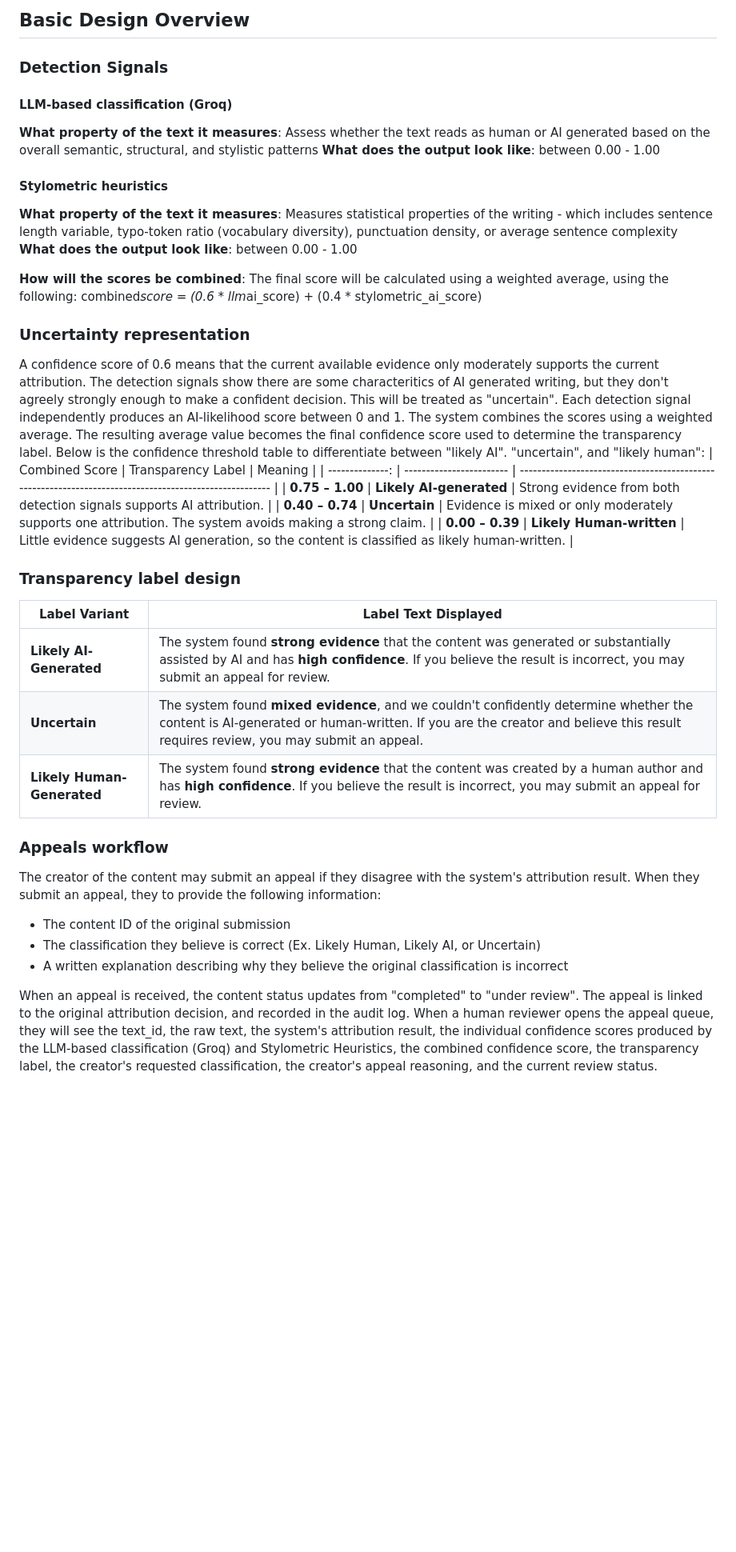
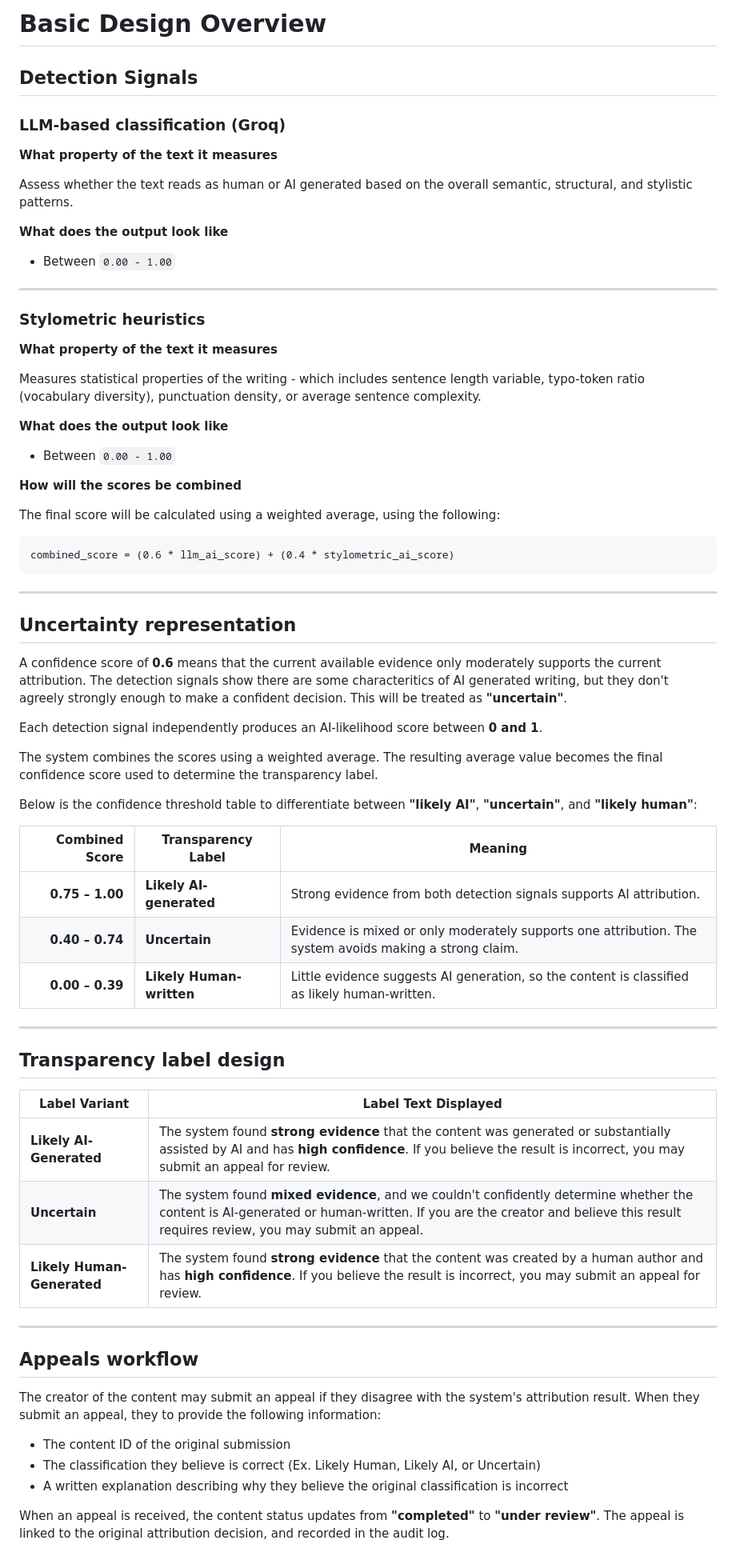
Before and after one commit to CHUAIXU9804/ai201-project4-provenance-guard, a Markdown page: planning.md, the part around one of its changes. Shown at 80% size. Rendered like a GitHub page; blank space fills up the shorter version.

Commit message:
Finished adding spec details onto planning.md

````diff
--- a/planning.md
+++ b/planning.md
@@ -1,31 +1,58 @@
-## Basic Design Overview
+# Basic Design Overview
 
-### Detection Signals
-#### LLM-based classification (Groq)
-**What property of the text it measures**: Assess whether the text reads as human or AI generated based on the overall semantic, structural, and stylistic patterns
-**What does the output look like**: between 0.00 - 1.00
+## Detection Signals
 
-#### Stylometric heuristics
+### LLM-based classification (Groq)
 
-**What property of the text it measures**: Measures statistical properties of the writing - which includes sentence length variable, typo-token ratio (vocabulary diversity), punctuation density, or average sentence complexity
-**What does the output look like**: between 0.00 - 1.00
+**What property of the text it measures**
 
-**How will the scores be combined**: The final score will be calculated using a weighted average, using the following:
-combined*score = (0.6 * llm*ai_score) + (0.4 * stylometric_ai_score)
+Assess whether the text reads as human or AI generated based on the overall semantic, structural, and stylistic patterns.
 
-### Uncertainty representation
+**What does the output look like**
 
-A confidence score of 0.6 means that the current available evidence only moderately supports the current attribution. The detection signals show there are some characteritics of AI generated writing, but they don't agreely strongly enough to make a confident decision. This will be treated as "uncertain".
-Each detection signal independently produces an AI-likelihood score between 0 and 1.
+* Between `0.00 - 1.00`
+
+---
+
+### Stylometric heuristics
+
+**What property of the text it measures**
+
+Measures statistical properties of the writing - which includes sentence length variable, typo-token ratio (vocabulary diversity), punctuation density, or average sentence complexity.
+
+**What does the output look like**
+
+* Between `0.00 - 1.00`
+
+**How will the scores be combined**
+
+The final score will be calculated using a weighted average, using the following:
+
+```text
+combined_score = (0.6 * llm_ai_score) + (0.4 * stylometric_ai_score)
+```
+
+---
+
+## Uncertainty representation
+
+A confidence score of **0.6** means that the current available evidence only moderately supports the current attribution. The detection signals show there are some characteritics of AI generated writing, but they don't agreely strongly enough to make a confident decision. This will be treated as **"uncertain"**.
+
+Each detection signal independently produces an AI-likelihood score between **0 and 1**.
+
 The system combines the scores using a weighted average. The resulting average value becomes the final confidence score used to determine the transparency label.
-Below is the confidence threshold table to differentiate between "likely AI". "uncertain", and "likely human":
-| Combined Score | Transparency Label | Meaning |
+
+Below is the confidence threshold table to differentiate between **"likely AI"**, **"uncertain"**, and **"likely human"**:
+
+|  Combined Score | Transparency Label       | Meaning                                                                                                 |
 | --------------: | ------------------------ | ------------------------------------------------------------------------------------------------------- |
-| **0.75 – 1.00** | **Likely AI-generated** | Strong evidence from both detection signals supports AI attribution. |
-| **0.40 – 0.74** | **Uncertain** | Evidence is mixed or only moderately supports one attribution. The system avoids making a strong claim. |
-| **0.00 – 0.39** | **Likely Human-written** | Little evidence suggests AI generation, so the content is classified as likely human-written. |
+| **0.75 – 1.00** | **Likely AI-generated**  | Strong evidence from both detection signals supports AI attribution.                                    |
+| **0.40 – 0.74** | **Uncertain**            | Evidence is mixed or only moderately supports one attribution. The system avoids making a strong claim. |
+| **0.00 – 0.39** | **Likely Human-written** | Little evidence suggests AI generation, so the content is classified as likely human-written.           |
 
-### Transparency label design
+---
+
+## Transparency label design
 
 | Label Variant              | Label Text Displayed                                                                                                                                                                                                       |
 | -------------------------- | -------------------------------------------------------------------------------------------------------------------------------------------------------------------------------------------------------------------------- |
@@ -33,13 +60,15 @@ Below is the confidence threshold table to differentiate between "likely AI". "u
 | **Uncertain**              | The system found **mixed evidence**, and we couldn't confidently determine whether the content is AI-generated or human-written. If you are the creator and believe this result requires review, you may submit an appeal. |
 | **Likely Human-Generated** | The system found **strong evidence** that the content was created by a human author and has **high confidence**. If you believe the result is incorrect, you may submit an appeal for review.                              |
 
-### Appeals workflow
+---
+
+## Appeals workflow
+
 The creator of the content may submit an appeal if they disagree with the system's attribution result. When they submit an appeal, they to provide the following information:
 
-- The content ID of the original submission
-- The classification they believe is correct (Ex. Likely Human, Likely AI, or Uncertain)
-- A written explanation describing why they believe the original classification is incorrect
+* The content ID of the original submission
+* The classification they believe is correct (Ex. Likely Human, Likely AI, or Uncertain)
+* A written explanation describing why they believe the original classification is incorrect
 
-When an appeal is received, the content status updates from "completed" to "under review". The appeal is linked to the original attribution decision, and recorded in the audit log.
-When a human reviewer opens the appeal queue, they will see the text_id, the raw text, the system's attribution result, the individual confidence scores produced by the LLM-based classification (Groq) and Stylometric Heuristics, the combined confidence score, the transparency label, the creator's requested classification, the creator's appeal reasoning, and the current review status.
+When an appeal is received, the content status updates from **"completed"** to **"under review"**. The appeal is linked to the original attribution decision, and recorded in the audit log.
 
````
Also changed, not shown: other parts of planning.md (+62 -20 lines).
